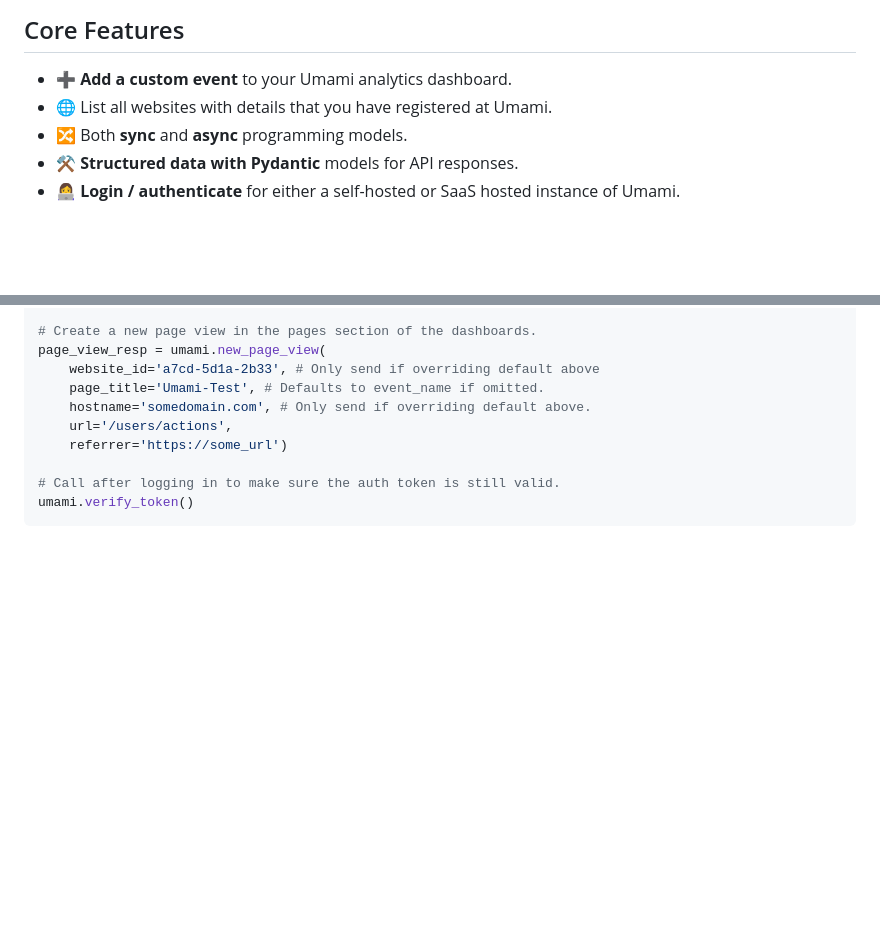
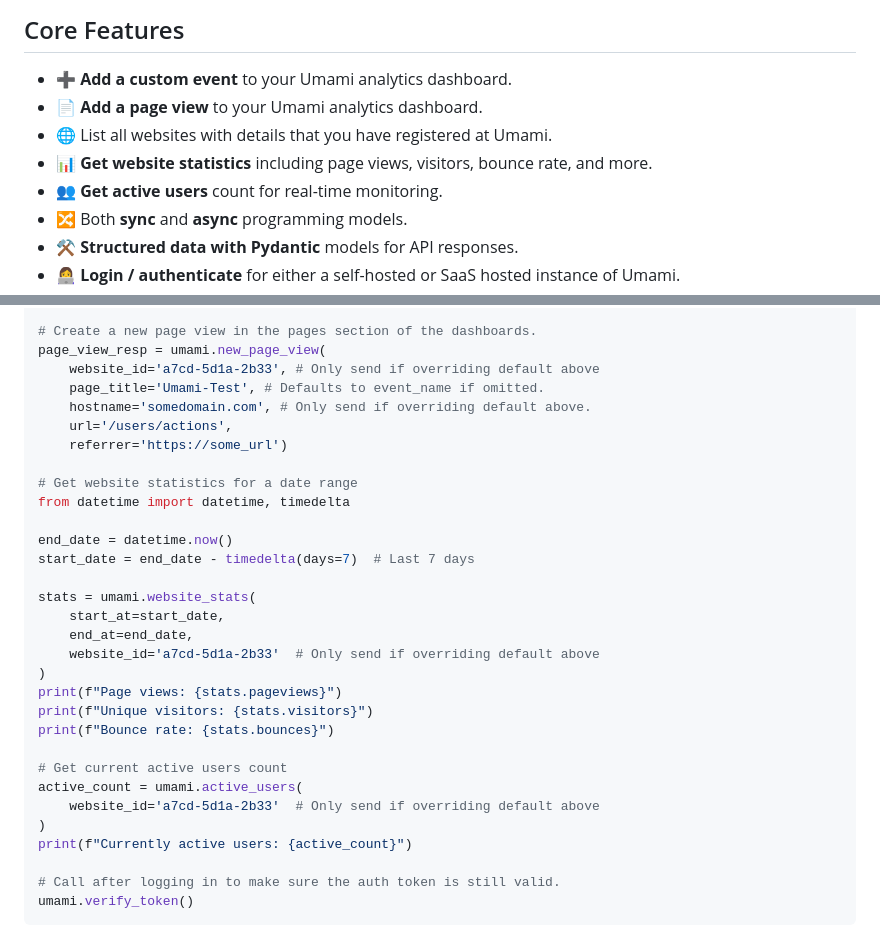
Before and after one commit to mikeckennedy/umami-python, a Markdown page: README.md, 2 parts joined by grey strips. GitHub-like rendering; blank space fills up the shorter version.

````diff
--- a/README.md
+++ b/README.md
@@ -16,7 +16,10 @@ The [Umami API is extensive](https://umami.is/docs/api) and much of that is inte
 ## Core Features
 
 * ➕ **Add a custom event** to your Umami analytics dashboard.
+* 📄 **Add a page view** to your Umami analytics dashboard.
 * 🌐 List all websites with details that you have registered at Umami.
+* 📊 **Get website statistics** including page views, visitors, bounce rate, and more.
+* 👥 **Get active users** count for real-time monitoring.
 * 🔀 Both **sync** and **async** programming models.
 * ⚒️ **Structured data with Pydantic** models for API responses.
 * 👩‍💻 **Login / authenticate** for either a self-hosted or SaaS hosted instance of Umami.
@@ -68,6 +71,27 @@ page_view_resp = umami.new_page_view(
     url='/users/actions',
     referrer='https://some_url')
 
+# Get website statistics for a date range
+from datetime import datetime, timedelta
+
+end_date = datetime.now()
+start_date = end_date - timedelta(days=7)  # Last 7 days
+
+stats = umami.website_stats(
+    start_at=start_date,
+    end_at=end_date,
+    website_id='a7cd-5d1a-2b33'  # Only send if overriding default above
+)
+print(f"Page views: {stats.pageviews}")
+print(f"Unique visitors: {stats.visitors}")
+print(f"Bounce rate: {stats.bounces}")
+
+# Get current active users count
+active_count = umami.active_users(
+    website_id='a7cd-5d1a-2b33'  # Only send if overriding default above
+)
+print(f"Currently active users: {active_count}")
+
 # Call after logging in to make sure the auth token is still valid.
 umami.verify_token()
 ```
````
Also changed, not shown: umami/README.md (+24 -0 lines).
